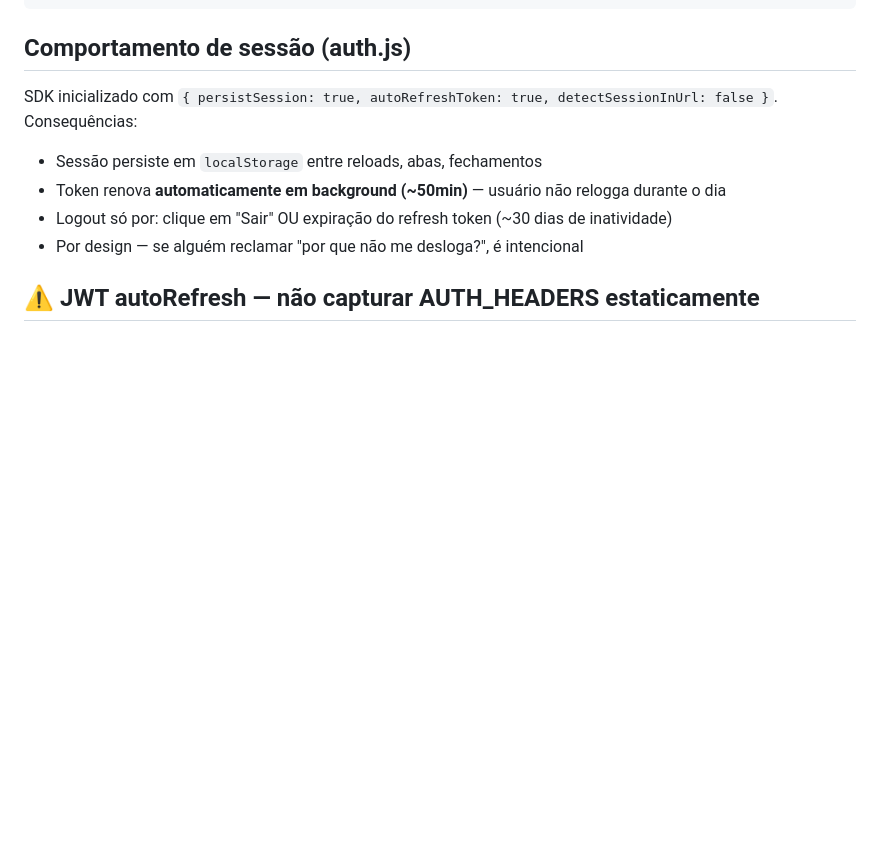
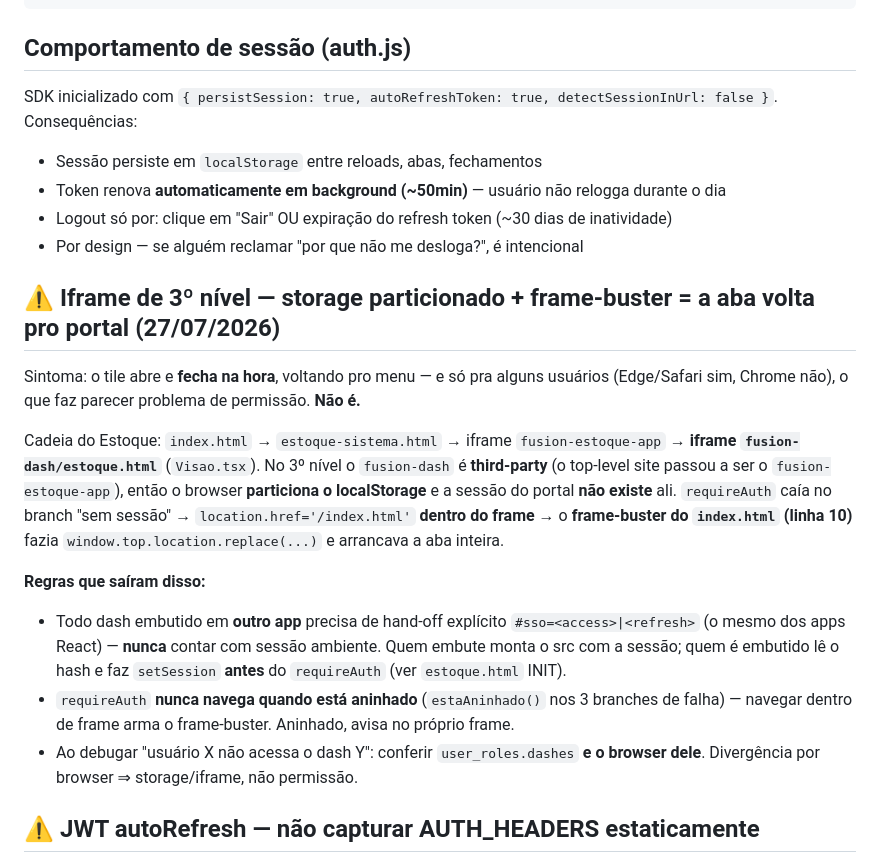
Before and after one commit to leonardofuson/fusion-dash, a Markdown page: CLAUDE.md, the part around the change. Rendered like a GitHub page; blank space fills up the shorter version.

Commit message:
docs: armadilha do iframe de 3o nivel (storage particionado + frame-buster)
Co-Authored-By: Claude Opus 5 <noreply@anthropic.com>

```diff
--- a/CLAUDE.md
+++ b/CLAUDE.md
@@ -25,6 +25,17 @@ SDK inicializado com `{ persistSession: true, autoRefreshToken: true, detectSess
 - Token renova **automaticamente em background (~50min)** — usuário não relogga durante o dia
 - Logout só por: clique em "Sair" OU expiração do refresh token (~30 dias de inatividade)
 - Por design — se alguém reclamar "por que não me desloga?", é intencional
+
+## ⚠️ Iframe de 3º nível — storage particionado + frame-buster = a aba volta pro portal (27/07/2026)
+
+Sintoma: o tile abre e **fecha na hora**, voltando pro menu — e só pra alguns usuários (Edge/Safari sim, Chrome não), o que faz parecer problema de permissão. **Não é.**
+
+Cadeia do Estoque: `index.html` → `estoque-sistema.html` → iframe `fusion-estoque-app` → **iframe `fusion-dash/estoque.html`** (`Visao.tsx`). No 3º nível o `fusion-dash` é **third-party** (o top-level site passou a ser o `fusion-estoque-app`), então o browser **particiona o localStorage** e a sessão do portal **não existe** ali. `requireAuth` caía no branch "sem sessão" → `location.href='/index.html'` **dentro do frame** → o **frame-buster do `index.html` (linha 10)** fazia `window.top.location.replace(...)` e arrancava a aba inteira.
+
+**Regras que saíram disso:**
+- Todo dash embutido em **outro app** precisa de hand-off explícito `#sso=<access>|<refresh>` (o mesmo dos apps React) — **nunca** contar com sessão ambiente. Quem embute monta o src com a sessão; quem é embutido lê o hash e faz `setSession` **antes** do `requireAuth` (ver `estoque.html` INIT).
+- `requireAuth` **nunca navega quando está aninhado** (`estaAninhado()` nos 3 branches de falha) — navegar dentro de frame arma o frame-buster. Aninhado, avisa no próprio frame.
+- Ao debugar "usuário X não acessa o dash Y": conferir `user_roles.dashes` **e o browser dele**. Divergência por browser ⇒ storage/iframe, não permissão.
 
 ## ⚠️ JWT autoRefresh — não capturar AUTH_HEADERS estaticamente
 
```
